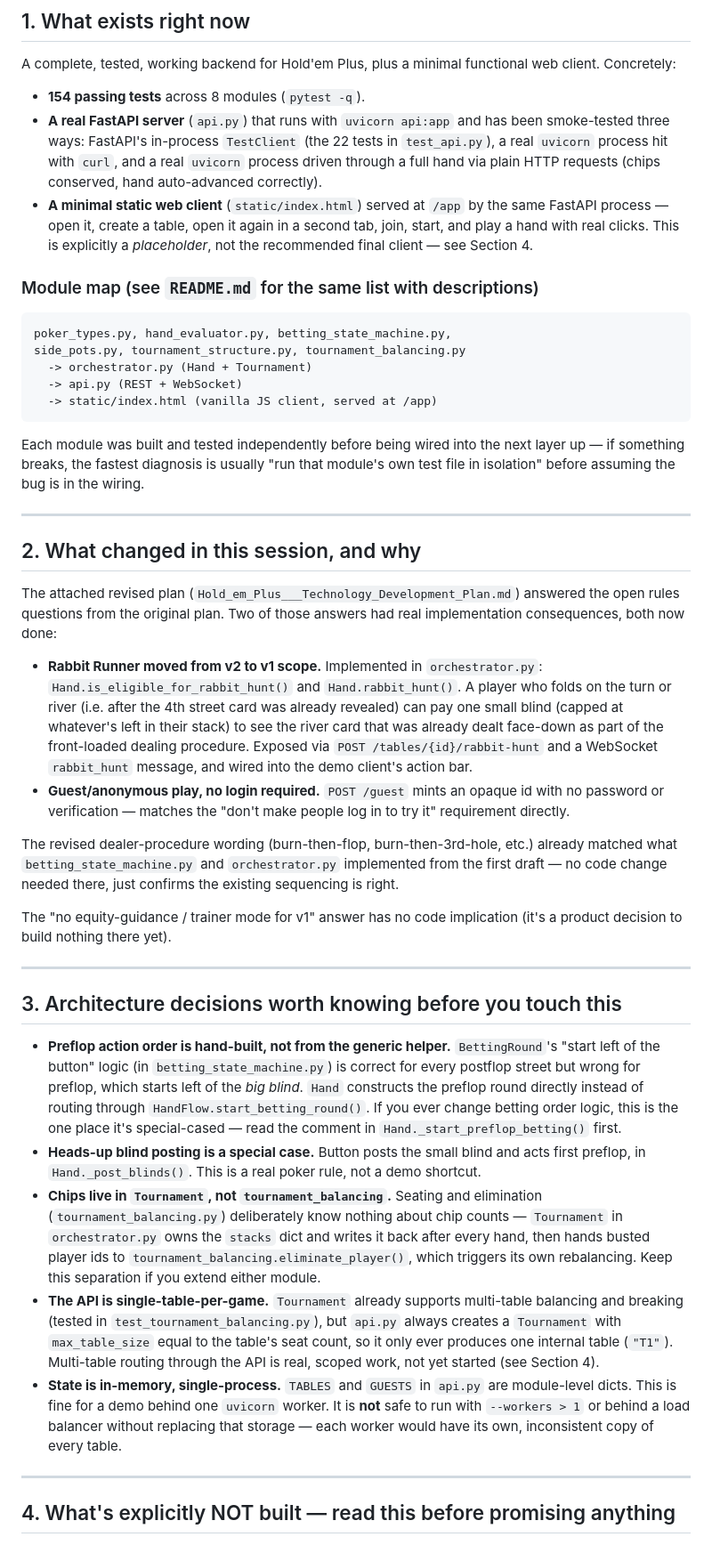
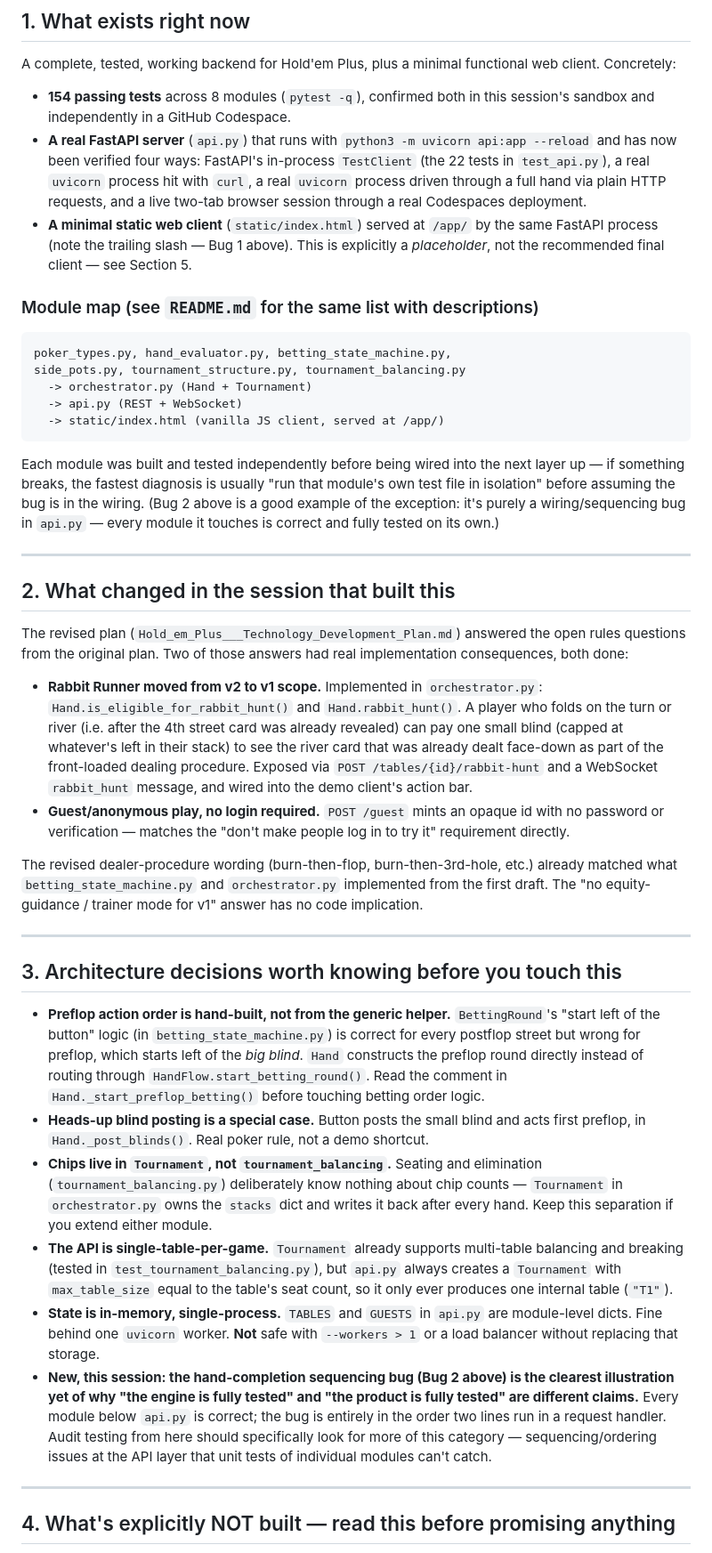
Before and after one commit to GameTech-Systems/holdem-plus, a Markdown page: HANDOFF.md, the part around one of its changes. Shown at 89% size. Drawn GitHub-style.

````diff
--- a/HANDOFF.md
+++ b/HANDOFF.md
@@ -16,17 +112,18 @@ Start with `README.md` for how to run things. This document is about
 A complete, tested, working backend for Hold'em Plus, plus a minimal
 functional web client. Concretely:
 
-- **154 passing tests** across 8 modules (`pytest -q`).
-- **A real FastAPI server** (`api.py`) that runs with `uvicorn api:app` and
-  has been smoke-tested three ways: FastAPI's in-process `TestClient`
-  (the 22 tests in `test_api.py`), a real `uvicorn` process hit with `curl`,
-  and a real `uvicorn` process driven through a full hand via plain HTTP
-  requests (chips conserved, hand auto-advanced correctly).
-- **A minimal static web client** (`static/index.html`) served at `/app` by
-  the same FastAPI process — open it, create a table, open it again in a
-  second tab, join, start, and play a hand with real clicks. This is
-  explicitly a *placeholder*, not the recommended final client — see
-  Section 4.
+- **154 passing tests** across 8 modules (`pytest -q`), confirmed both in
+  this session's sandbox and independently in a GitHub Codespace.
+- **A real FastAPI server** (`api.py`) that runs with
+  `python3 -m uvicorn api:app --reload` and has now been verified four
+  ways: FastAPI's in-process `TestClient` (the 22 tests in `test_api.py`),
+  a real `uvicorn` process hit with `curl`, a real `uvicorn` process driven
+  through a full hand via plain HTTP requests, and a live two-tab browser
+  session through a real Codespaces deployment.
+- **A minimal static web client** (`static/index.html`) served at `/app/`
+  by the same FastAPI process (note the trailing slash — Bug 1 above).
+  This is explicitly a *placeholder*, not the recommended final client —
+  see Section 5.
 
 ### Module map (see `README.md` for the same list with descriptions)
 
@@ -35,21 +132,23 @@ poker_types.py, hand_evaluator.py, betting_state_machine.py,
 side_pots.py, tournament_structure.py, tournament_balancing.py
   -> orchestrator.py (Hand + Tournament)
   -> api.py (REST + WebSocket)
-  -> static/index.html (vanilla JS client, served at /app)
+  -> static/index.html (vanilla JS client, served at /app/)
 ```
 
 Each module was built and tested independently before being wired into the
 next layer up — if something breaks, the fastest diagnosis is usually
 "run that module's own test file in isolation" before assuming the bug is
-in the wiring.
+in the wiring. (Bug 2 above is a good example of the exception: it's purely
+a wiring/sequencing bug in `api.py` — every module it touches is correct
+and fully tested on its own.)
 
 ---
 
-## 2. What changed in this session, and why
+## 2. What changed in the session that built this
 
-The attached revised plan (`Hold_em_Plus___Technology_Development_Plan.md`)
+The revised plan (`Hold_em_Plus___Technology_Development_Plan.md`)
 answered the open rules questions from the original plan. Two of those
-answers had real implementation consequences, both now done:
+answers had real implementation consequences, both done:
 
 - **Rabbit Runner moved from v2 to v1 scope.** Implemented in
   `orchestrator.py`: `Hand.is_eligible_for_rabbit_hunt()` and
@@ -65,11 +164,8 @@ answers had real implementation consequences, both now done:
 
 The revised dealer-procedure wording (burn-then-flop, burn-then-3rd-hole,
 etc.) already matched what `betting_state_machine.py` and `orchestrator.py`
-implemented from the first draft — no code change needed there, just
-confirms the existing sequencing is right.
-
-The "no equity-guidance / trainer mode for v1" answer has no code
-implication (it's a product decision to build nothing there yet).
+implemented from the first draft. The "no equity-guidance / trainer mode
+for v1" answer has no code implication.
 
 ---
 
@@ -80,29 +176,32 @@ implication (it's a product decision to build nothing there yet).
   `betting_state_machine.py`) is correct for every postflop street but
   wrong for preflop, which starts left of the *big blind*. `Hand`
   constructs the preflop round directly instead of routing through
-  `HandFlow.start_betting_round()`. If you ever change betting order
-  logic, this is the one place it's special-cased — read the comment in
-  `Hand._start_preflop_betting()` first.
+  `HandFlow.start_betting_round()`. Read the comment in
+  `Hand._start_preflop_betting()` before touching betting order logic.
 - **Heads-up blind posting is a special case.** Button posts the small
-  blind and acts first preflop, in `Hand._post_blinds()`. This is a real
-  poker rule, not a demo shortcut.
+  blind and acts first preflop, in `Hand._post_blinds()`. Real poker rule,
+  not a demo shortcut.
 - **Chips live in `Tournament`, not `tournament_balancing`.** Seating and
   elimination (`tournament_balancing.py`) deliberately know nothing about
   chip counts — `Tournament` in `orchestrator.py` owns the `stacks` dict
-  and writes it back after every hand, then hands busted player ids to
-  `tournament_balancing.eliminate_player()`, which triggers its own
-  rebalancing. Keep this separation if you extend either module.
+  and writes it back after every hand. Keep this separation if you extend
+  either module.
 - **The API is single-table-per-game.** `Tournament` already supports
-  multi-table balancing and breaking (tested in `test_tournament_balancing.py`),
-  but `api.py` always creates a `Tournament` with `max_table_size` equal to
-  the table's seat count, so it only ever produces one internal table
-  (`"T1"`). Multi-table routing through the API is real, scoped work, not
-  yet started (see Section 4).
+  multi-table balancing and breaking (tested in
+  `test_tournament_balancing.py`), but `api.py` always creates a
+  `Tournament` with `max_table_size` equal to the table's seat count, so it
+  only ever produces one internal table (`"T1"`).
 - **State is in-memory, single-process.** `TABLES` and `GUESTS` in
-  `api.py` are module-level dicts. This is fine for a demo behind one
-  `uvicorn` worker. It is **not** safe to run with `--workers > 1` or
-  behind a load balancer without replacing that storage — each worker
-  would have its own, inconsistent copy of every table.
+  `api.py` are module-level dicts. Fine behind one `uvicorn` worker. **Not**
+  safe with `--workers > 1` or a load balancer without replacing that
+  storage.
+- **New, this session: the hand-completion sequencing bug (Bug 2 above)
+  is the clearest illustration yet of why "the engine is fully tested"
+  and "the product is fully tested" are different claims.** Every module
+  below `api.py` is correct; the bug is entirely in the order two lines
+  run in a request handler. Audit testing from here should specifically
+  look for more of this category — sequencing/ordering issues at the
+  API layer that unit tests of individual modules can't catch.
 
 ---
 
````
Also changed, not shown: other parts of HANDOFF.md (+176 -91 lines).
